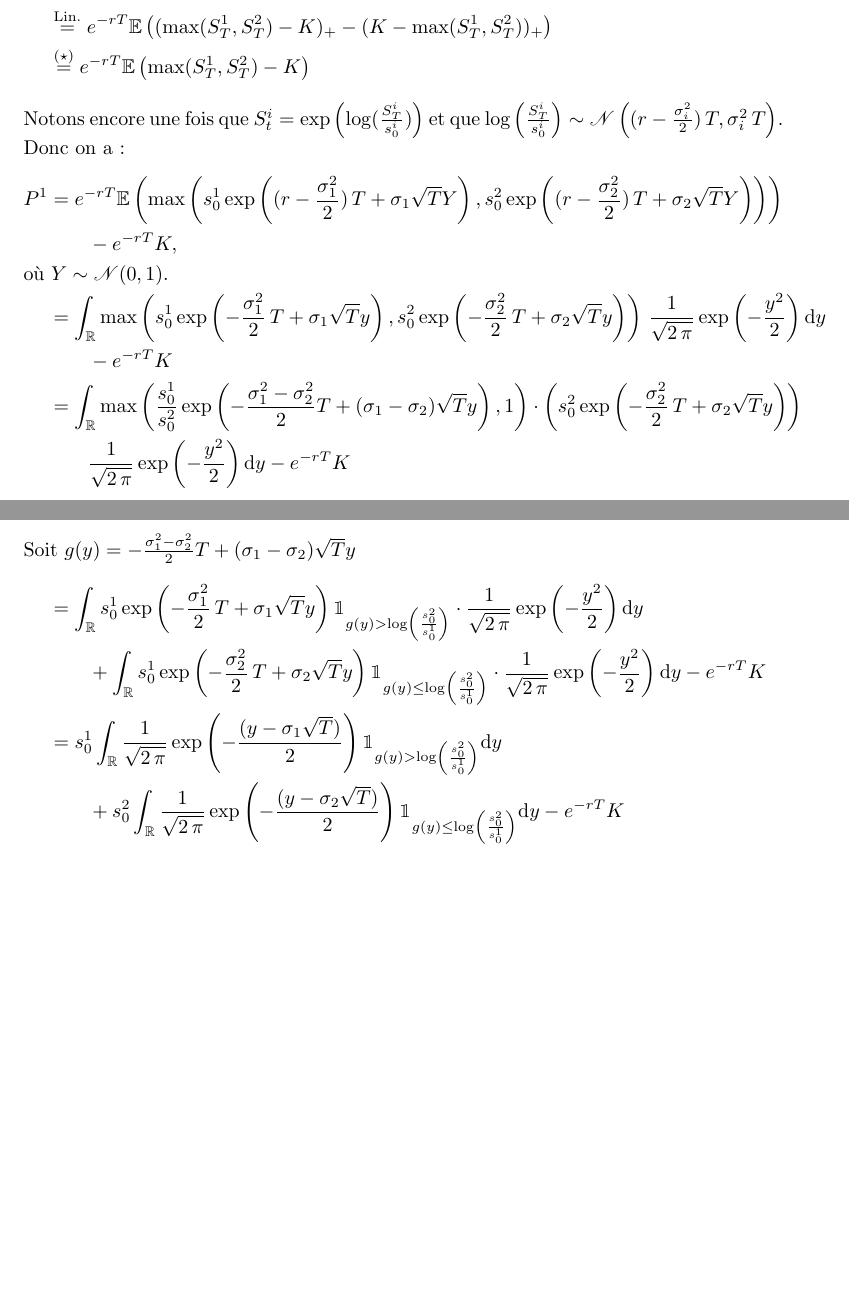
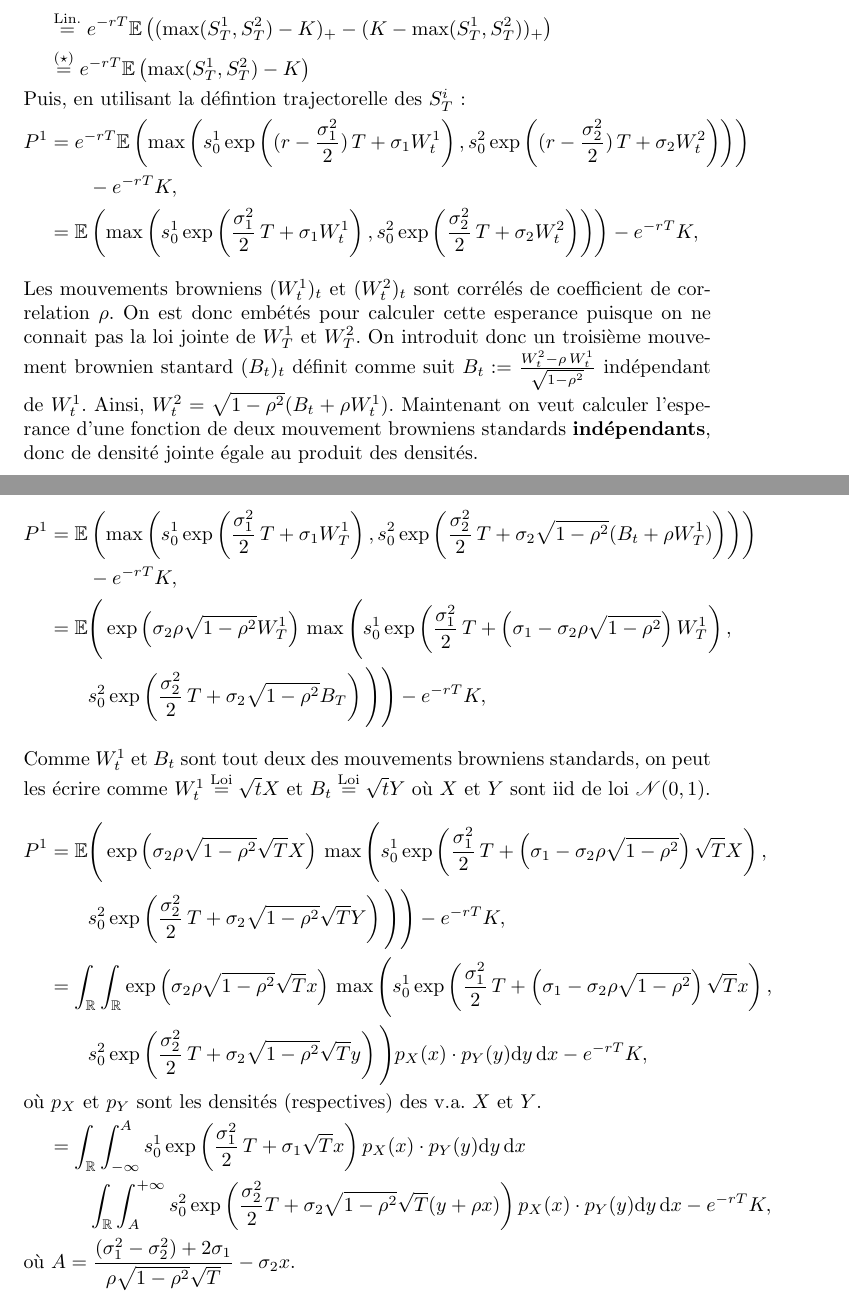
Before and after one commit to quentin-beaurez/Best-of-Options, a LaTeX document (BestOf.tex): two parts of pages 8 and 9 of 9, joined at a grey line, cut so that both start at the same text, the shorter picture padded with empty space. Compiled offline with pdfLaTeX.

Commit message:
presque Q15 version on n'a pas oublie que les browniens sont correles

```diff
--- a/BestOf.tex
+++ b/BestOf.tex
@@ -361,20 +361,45 @@ Ainsi on a :
 \begin{align*}
   P^1 &= P^3 - P^2\\
       &\overset{\text{Lin.}}{=} e^{-rT}\E\left( (\max(S_T^1, S_T^2)- K)_+ - (K -\max(S_T^1, S_T^2))_+\right)\\
-      &\overset{(\star)}{=} e^{-rT}\E\left( \max(S_T^1, S_T^2)- K \right)\\
-  \intertext{Notons encore une fois que $S_t^i = \exp\left(\log (\frac{S_T^i}{s_0^i})\right)$ et que $\log\left(\frac{S^i_T}{s^i_0}\right) \sim \N\left((r- \frac{\sigma_i^2}{2})\,T , \sigma_i^2 \,T\right)$. Donc on a :}
-  P^1 &=  e^{-rT} \E \left(\max\left(s_0^1 \exp\left((r- \frac{\sigma_1^2}{2})\,T + \sigma_1\sqrt{T} Y\right), s_0^2 \exp\left((r- \frac{\sigma_2^2}{2})\,T + \sigma_2\sqrt{T} Y\right) \right)\right)\\
-  &\qquad- e^{-rT}K,
-        \shortintertext{où $Y \sim \N(0,1)$.}
-      &= \int_\R \max\left(s_0^1\exp\left(-\frac{\sigma_1^2}{2}\,T + \sigma_1\sqrt{T} y\right), s_0^2 \exp\left(-\frac{\sigma_2^2}{2}\,T + \sigma_2\sqrt{T} y\right)\right)\, \frac{1}{\sqrt{2\,\pi}}\exp\left(-\frac{y^2}{2}\right) \d y \\
-      &\qquad - e^{-rT}K\\
-      &= \int_\R \max\left(\frac{s^1_0}{s^2_0}\exp\left(-\frac{\sigma_1^2 - \sigma_2^2}{2}T + (\sigma_1 - \sigma_2)\sqrt{T}y\right), 1\right) \cdot \left(s_0^2 \exp\left(-\frac{\sigma_2^2}{2}\,T + \sigma_2\sqrt{T} y\right)\right)\\
-      &\qquad \frac{1}{\sqrt{2\,\pi}}\exp\left(-\frac{y^2}{2}\right) \d y - e^{-rT}K\\
-  \intertext{Soit $g(y) = -\frac{\sigma_1^2 - \sigma_2^2}{2}T + (\sigma_1 - \sigma_2)\sqrt{T}y$}
-      &= \int_\R s_0^1\exp\left(-\frac{\sigma_1^2}{2}\,T + \sigma_1\sqrt{T} y\right) \1_{g(y) > \log\left(\frac{s_0^2}{s_0^1} \right)} \cdot \frac{1}{\sqrt{2\,\pi}}\exp\left(-\frac{y^2}{2}\right) \d y \\
-      &\qquad+ \int_\R s_0^1\exp\left(-\frac{\sigma_2^2}{2}\,T + \sigma_2\sqrt{T} y\right) \1_{g(y) \leq \log\left(\frac{s_0^2}{s_0^1} \right)} \cdot \frac{1}{\sqrt{2\,\pi}}\exp\left(-\frac{y^2}{2}\right) \d y  - e^{-rT}K\\
-      &= s_0^1 \int_\R \frac{1}{\sqrt{2\,\pi}} \exp\left(-\frac{(y - \sigma_1\sqrt{T})}{2}\right) \1_{g(y) > \log\left(\frac{s_0^2}{s_0^1} \right)} \d y \\
-      &\qquad+ s_0^2 \int_\R \frac{1}{\sqrt{2\,\pi}} \exp\left(-\frac{(y - \sigma_2\sqrt{T})}{2}\right) \1_{g(y) \leq \log\left(\frac{s_0^2}{s_0^1} \right)} \d y  - e^{-rT}K\\
+      &\overset{(\star)}{=} e^{-rT}\E\left( \max(S_T^1, S_T^2)- K \right)
+%  \shortintertext{Comme $S_T^2$ est non nul p.s. on peut écrire :}
+%      &= e^{-rT}\E\left(S_T^2 \max\left(\frac{S_1^1}{S_T^2},1\right)\right) - e^{-rT}K
+  \shortintertext{Puis, en utilisant la défintion trajectorelle des $S_T^i$ :}
+ P^1&=  e^{-rT} \E \left(\max\left(s_0^1 \exp\left((r- \frac{\sigma_1^2}{2})\,T + \sigma_1W_t^1\right), s_0^2 \exp\left((r- \frac{\sigma_2^2}{2})\,T + \sigma_2W_t^2\right) \right)\right)\\
+      &\qquad- e^{-rT}K,\\
+    &= \E\left(\max\left(s_0^1 \exp\left(\frac{\sigma_1^2}{2}\,T + \sigma_1W_t^1\right), s_0^2 \exp\left(\frac{\sigma_2^2}{2}\,T + \sigma_2W_t^2\right) \right)\right) - e^{-rT}K,
+      \intertext{Les mouvements browniens $(W_t^1)_t$ et $(W_t^2)_t$ sont corrélés de coefficient de correlation $\rho$. On est donc embétés pour calculer cette esperance puisque on ne connait pas la loi jointe de $W_T^1$ et $W_T^2$. On introduit donc un troisième mouvement brownien stantard $(B_t)_t$ définit comme suit $B_t := \frac{W_t^2 - \rho \,W_t^1}{\sqrt{1-\rho^2}}$ indépendant de $W_t^1$. Ainsi,  $W_t^2 = \sqrt{1-\rho^2}(B_t + \rho W_t^1)$. Maintenant on veut calculer l'esperance d'une fonction de deux mouvement browniens standards \textbf{indépendants}, donc de densité jointe égale au produit des densités.}
+      \intertext{}
+P^1 &=  \E \left(\max\left(s_0^1 \exp\left(\frac{\sigma_1^2}{2}\,T + \sigma_1W_T^1\right), s_0^2 \exp\left(\frac{\sigma_2^2}{2}\,T + \sigma_2\sqrt{1-\rho^2}(B_t + \rho W_T^1)\right) \right)\right)\\
+      &\qquad- e^{-rT}K,\\
+      &=  \E \Bigg(\exp\left(\sigma_2 \rho \sqrt{1-\rho^2} W_T^1\right)\,\max\Bigg(s_0^1 \exp\left(\frac{\sigma_1^2}{2}\,T + \left(\sigma_1 - \sigma_2 \rho \sqrt{1-\rho^2}\right) W_T^1\right), \\
+      &\qquad s_0^2 \exp\left(\frac{\sigma_2^2}{2}\,T + \sigma_2\sqrt{1-\rho^2}B_T \right) \Bigg)\Bigg) - e^{-rT}K,
+        \intertext{Comme $W_t^1$ et $B_t$ sont tout deux des mouvements browniens standards, on peut les écrire comme $W_t^1 \overset{\text{Loi}}{=} \sqrt{t}X$ et $B_t \overset{\text{Loi}}{=} \sqrt{t}Y$ où $X$ et $Y$ sont iid de loi $\N(0,1)$. }
+  P^1 &=  \E \Bigg(\exp\left(\sigma_2 \rho \sqrt{1-\rho^2} \sqrt{T} X\right)\,\max\Bigg(s_0^1 \exp\left(\frac{\sigma_1^2}{2}\,T + \left(\sigma_1 - \sigma_2 \rho \sqrt{1-\rho^2}\right) \sqrt{T} X\right), \\
+      &\qquad s_0^2 \exp\left(\frac{\sigma_2^2}{2}\,T + \sigma_2\sqrt{1-\rho^2}\sqrt{T} Y \right) \Bigg)\Bigg) - e^{-rT}K,\\
+      &= \int_\R\int_\R \exp\left(\sigma_2 \rho \sqrt{1-\rho^2} \sqrt{T} x\right)\,\max\Bigg(s_0^1 \exp\left(\frac{\sigma_1^2}{2}\,T + \left(\sigma_1 - \sigma_2 \rho \sqrt{1-\rho^2}\right) \sqrt{T} x\right),\\
+      &\qquad s_0^2 \exp\left(\frac{\sigma_2^2}{2}\,T + \sigma_2\sqrt{1-\rho^2}\sqrt{T} y \right) \Bigg) p_X(x) \cdot p_Y(y) \d y \,\d x - e^{-rT}K,\\
+  \shortintertext{où $p_X$ et $p_Y$ sont les densités (respectives) des v.a. $X$ et $Y$.}
+      &= \int_\R\int_{-\infty}^{A} s^1_0 \exp\left(\frac{\sigma_1^2}{2}\,T + \sigma_1 \sqrt{T} x\right) p_X(x) \cdot p_Y(y) \d y\, \d x\\
+      &\qquad \int_\R \int_{A}^{+\infty}s^2_0 \exp\left(\frac{\sigma_2^2}{2}T + \sigma_2 \sqrt{1-\rho^2}\sqrt{T}(y + \rho x)\right) p_X(x) \cdot p_Y(y)\d y\, \d x - e^{-rT}K,
+        \shortintertext{où $A = \dfrac{(\sigma_1^2 - \sigma_2^2) + 2\sigma_1}{\rho\sqrt{1-\rho^2}\sqrt{T}} - \sigma_2x$.}
+%   P^1 &= \E\left(S_T^2 \max\left(\frac{s_0^1}{s_0^2}\, \exp\left(-\frac{\sigma_1^2 - \sigma_2^2}{2}T + \left(\sigma_1W_T^1 - \sigma_2\sqrt{1-\rho^2}(B_T + \rho W_T^1)\right)\right),1\right)\right) - e^{-rT}K,\\
+%      &= \E\left(S_T^2 \max\left(\frac{s_0^1}{s_0^2}\, \exp\left(-\frac{\sigma_1^2 - \sigma_2^2}{2}T + (\sigma_1 - \sigma_2\, \rho\sqrt{1-\rho^2}\,) \, W_T^1 - \sigma_2\sqrt{1-\rho^2}B_T\right)\right),1\right) - e^{-rT}K
+ %       \intertext{Soit $ja$}
+ %       &= \int_\R \int_R
+%%%%%%%%%%%%%%%%%%%%%%%%%%%%%%%%%%%%%%%%%%%%%%%%%%%
+%      &=  E^{-rT} \E \left(\max\left(s_0^1 \exp\left((r- \frac{\sigma_1^2}{2})\,T + \sigma_1\sqrt{T} Y\right), s_0^2 \exp\left((r- \frac{\sigma_2^2}{2})\,T + \sigma_2\sqrt{T} Y\right) \right)\right)\\
+%  &\qquad- e^{-rT}K,
+%        \shortintertext{où $Y \sim \N(0,1)$.}
+%      &= \int_\R \max\left(s_0^1\exp\left(-\frac{\sigma_1^2}{2}\,T + \sigma_1\sqrt{T} y\right), s_0^2 \exp\left(-\frac{\sigma_2^2}{2}\,T + \sigma_2\sqrt{T} y\right)\right)\, \frac{1}{\sqrt{2\,\pi}}\exp\left(-\frac{y^2}{2}\right) \d y \\
+%      &\qquad - e^{-rT}K\\
+%      &= \int_\R \max\left(\frac{s^1_0}{s^2_0}\exp\left(-\frac{\sigma_1^2 - \sigma_2^2}{2}T + (\sigma_1 - \sigma_2)\sqrt{T}y\right), 1\right) \cdot \left(s_0^2 \exp\left(-\frac{\sigma_2^2}{2}\,T + \sigma_2\sqrt{T} y\right)\right)\\
+%      &\qquad \frac{1}{\sqrt{2\,\pi}}\exp\left(-\frac{y^2}{2}\right) \d y - e^{-rT}K\\
+%  \intertext{Soit $g(y) = -\frac{\sigma_1^2 - \sigma_2^2}{2}T + (\sigma_1 - \sigma_2)\sqrt{T}y$}
+%      &= \int_\R s_0^1\exp\left(-\frac{\sigma_1^2}{2}\,T + \sigma_1\sqrt{T} y\right) \1_{g(y) > \log\left(\frac{s_0^2}{s_0^1} \right)} \cdot \frac{1}{\sqrt{2\,\pi}}\exp\left(-\frac{y^2}{2}\right) \d y \\
+%      &\qquad+ \int_\R s_0^1\exp\left(-\frac{\sigma_2^2}{2}\,T + \sigma_2\sqrt{T} y\right) \1_{g(y) \leq \log\left(\frac{s_0^2}{s_0^1} \right)} \cdot \frac{1}{\sqrt{2\,\pi}}\exp\left(-\frac{y^2}{2}\right) \d y  - e^{-rT}K\\
+%      &= s_0^1 \int_\R \frac{1}{\sqrt{2\,\pi}} \exp\left(-\frac{(y - \sigma_1\sqrt{T})}{2}\right) \1_{g(y) > \log\left(\frac{s_0^2}{s_0^1} \right)} \d y \\
+%      &\qquad+ s_0^2 \int_\R \frac{1}{\sqrt{2\,\pi}} \exp\left(-\frac{(y - \sigma_2\sqrt{T})}{2}\right) \1_{g(y) \leq \log\left(\frac{s_0^2}{s_0^1} \right)} \d y  - e^{-rT}K\\
 \end{align*}
 
 
```
Also changed, not shown: BestOf.tex (4 more changed lines).
